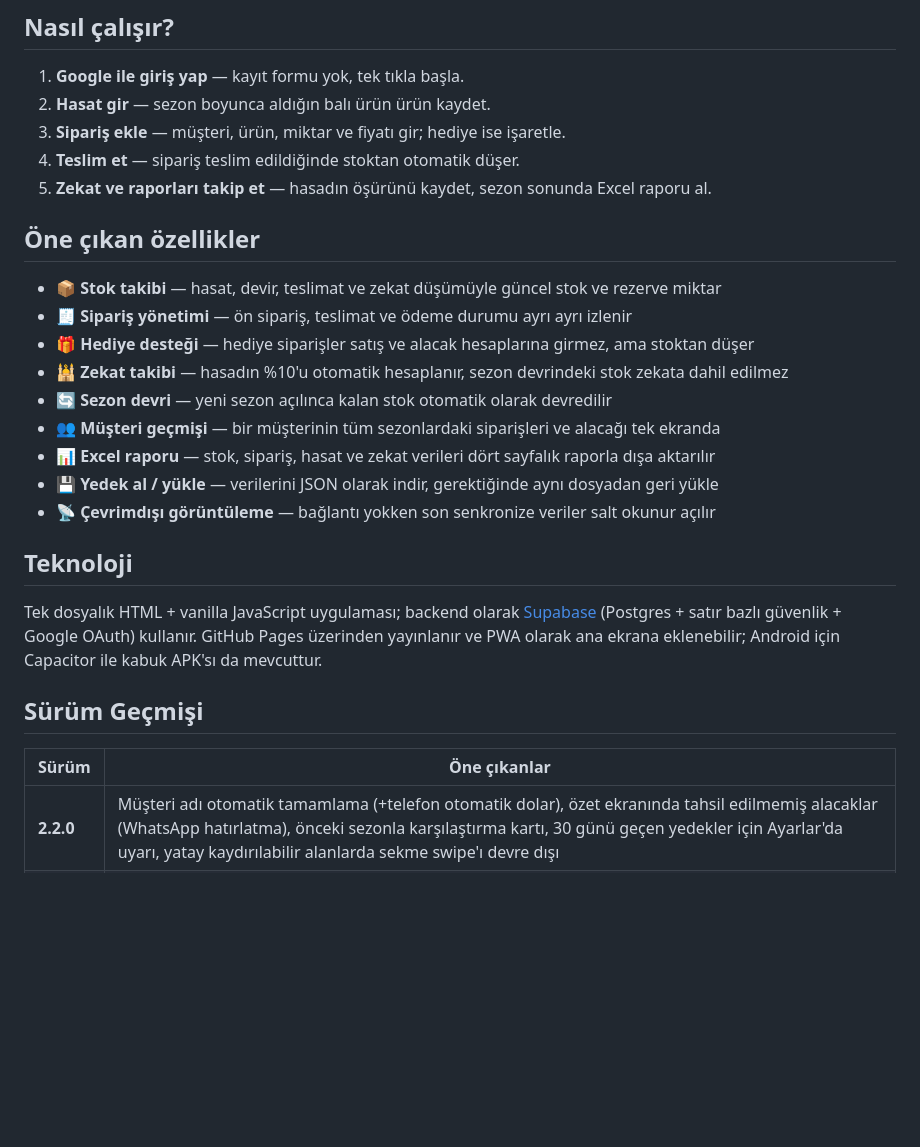
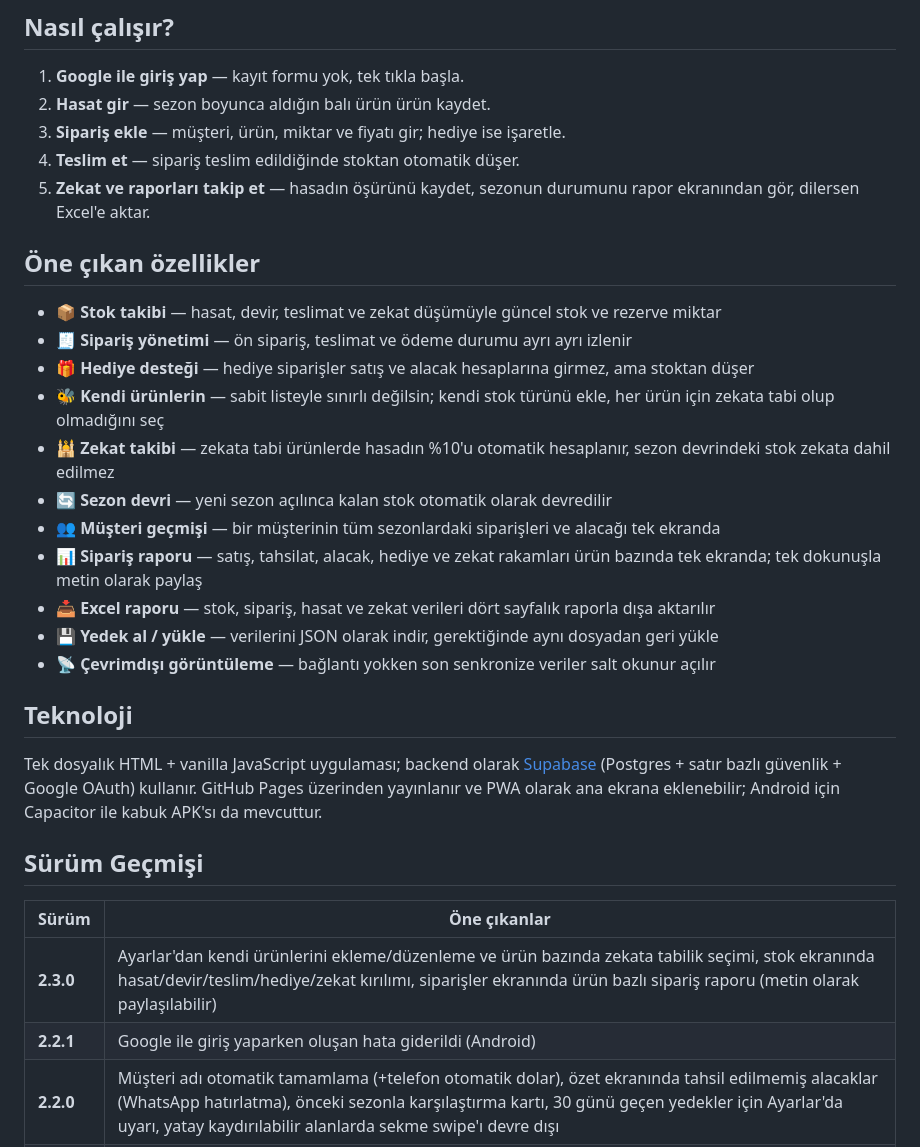
Before and after one commit to kamilsaim/baldefterim, a Markdown page: README.md, the part around the change. GitHub-like rendering; blank space fills up the shorter version.

Commit message:
README: v2.3.0 surum gecmisi ve ozellik listesi
- Surum tablosuna 2.3.0 ve atlanmis olan 2.2.1 satirlari eklendi
- Ozellikler listesine "Kendi urunlerin" ve "Siparis raporu" maddeleri girdi,
  Excel raporu ayri madde olarak kaldi

Co-Authored-By: Claude Opus 5 <noreply@anthropic.com>

```diff
--- a/README.md
+++ b/README.md
@@ -26,17 +26,19 @@ Her kullanıcı Google hesabıyla giriş yapar ve yalnızca kendi kayıtlarını
 2. **Hasat gir** — sezon boyunca aldığın balı ürün ürün kaydet.
 3. **Sipariş ekle** — müşteri, ürün, miktar ve fiyatı gir; hediye ise işaretle.
 4. **Teslim et** — sipariş teslim edildiğinde stoktan otomatik düşer.
-5. **Zekat ve raporları takip et** — hasadın öşürünü kaydet, sezon sonunda Excel raporu al.
+5. **Zekat ve raporları takip et** — hasadın öşürünü kaydet, sezonun durumunu rapor ekranından gör, dilersen Excel'e aktar.
 
 ## Öne çıkan özellikler
 
 - 📦 **Stok takibi** — hasat, devir, teslimat ve zekat düşümüyle güncel stok ve rezerve miktar
 - 🧾 **Sipariş yönetimi** — ön sipariş, teslimat ve ödeme durumu ayrı ayrı izlenir
 - 🎁 **Hediye desteği** — hediye siparişler satış ve alacak hesaplarına girmez, ama stoktan düşer
-- 🕌 **Zekat takibi** — hasadın %10'u otomatik hesaplanır, sezon devrindeki stok zekata dahil edilmez
+- 🐝 **Kendi ürünlerin** — sabit listeyle sınırlı değilsin; kendi stok türünü ekle, her ürün için zekata tabi olup olmadığını seç
+- 🕌 **Zekat takibi** — zekata tabi ürünlerde hasadın %10'u otomatik hesaplanır, sezon devrindeki stok zekata dahil edilmez
 - 🔄 **Sezon devri** — yeni sezon açılınca kalan stok otomatik olarak devredilir
 - 👥 **Müşteri geçmişi** — bir müşterinin tüm sezonlardaki siparişleri ve alacağı tek ekranda
-- 📊 **Excel raporu** — stok, sipariş, hasat ve zekat verileri dört sayfalık raporla dışa aktarılır
+- 📊 **Sipariş raporu** — satış, tahsilat, alacak, hediye ve zekat rakamları ürün bazında tek ekranda; tek dokunuşla metin olarak paylaş
+- 📥 **Excel raporu** — stok, sipariş, hasat ve zekat verileri dört sayfalık raporla dışa aktarılır
 - 💾 **Yedek al / yükle** — verilerini JSON olarak indir, gerektiğinde aynı dosyadan geri yükle
 - 📡 **Çevrimdışı görüntüleme** — bağlantı yokken son senkronize veriler salt okunur açılır
 
@@ -48,6 +50,8 @@ Tek dosyalık HTML + vanilla JavaScript uygulaması; backend olarak [Supabase](h
 
 | Sürüm | Öne çıkanlar |
 |-------|--------------|
+| **2.3.0** | Ayarlar'dan kendi ürünlerini ekleme/düzenleme ve ürün bazında zekata tabilik seçimi, stok ekranında hasat/devir/teslim/hediye/zekat kırılımı, siparişler ekranında ürün bazlı sipariş raporu (metin olarak paylaşılabilir) |
+| **2.2.1** | Google ile giriş yaparken oluşan hata giderildi (Android) |
 | **2.2.0** | Müşteri adı otomatik tamamlama (+telefon otomatik dolar), özet ekranında tahsil edilmemiş alacaklar (WhatsApp hatırlatma), önceki sezonla karşılaştırma kartı, 30 günü geçen yedekler için Ayarlar'da uyarı, yatay kaydırılabilir alanlarda sekme swipe'ı devre dışı |
 | **2.1.9** | Yedekten yükleme (JSON içe aktarma), sipariş toplamını elle düzeltme (indirim/yuvarlama), sipariş kartı buton düzeni yenilendi, uygulama içinden hesap silme + gizlilik politikası (Play Store hazırlığı) |
 | **2.1.8** | Teslim edildi / ödeme alındı işaretlerini geri alma butonları, iOS/Android tarayıcıdan açanlara ilk açılışta "ana ekrana ekle" uyarısı (APK ve yüklü PWA'da gösterilmez) |
```
